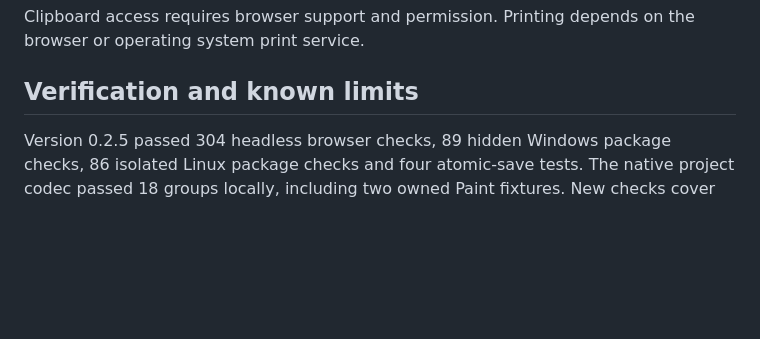
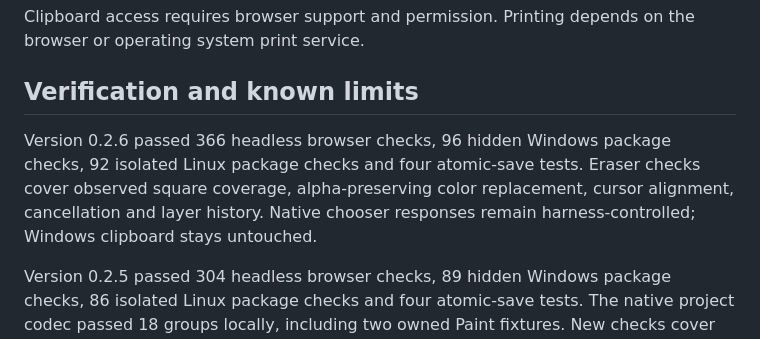
Before and after one commit to stack-junkie/sj-paint, a Markdown page: README.md, the part around the change. Rendered like a GitHub page; blank space fills up the shorter version.

Commit message:
docs: record verified eraser release

```diff
--- a/README.md
+++ b/README.md
@@ -112,6 +112,8 @@ Clipboard access requires browser support and permission. Printing depends on th
 
 ## Verification and known limits
 
+Version 0.2.6 passed 366 headless browser checks, 96 hidden Windows package checks, 92 isolated Linux package checks and four atomic-save tests. Eraser checks cover observed square coverage, alpha-preserving color replacement, cursor alignment, cancellation and layer history. Native chooser responses remain harness-controlled; Windows clipboard stays untouched.
+
 Version 0.2.5 passed 304 headless browser checks, 89 hidden Windows package checks, 86 isolated Linux package checks and four atomic-save tests. The native project codec passed 18 groups locally, including two owned Paint fixtures. New checks cover .paint import/export, format-preserving saves, unsupported variants and edits made while file operations wait. Native chooser responses remain harness-controlled; Windows clipboard stays untouched. Full reference parity remains unfinished.
 
 Version 0.2.3 passed 213 headless browser checks, 68 hidden Windows package checks, 65 isolated Linux package checks and four atomic-save tests. New checks cover selection-session cancellation and history, Enter retention, thin selections, failed-command rollback and delayed clipboard target changes. Browser clipboard races use private stubs; Windows clipboard remains untouched and Linux uses its container clipboard.
```
Also changed, not shown: CHANGELOG.md (+1 -1 lines), PARITY.md (+2 -0 lines).
